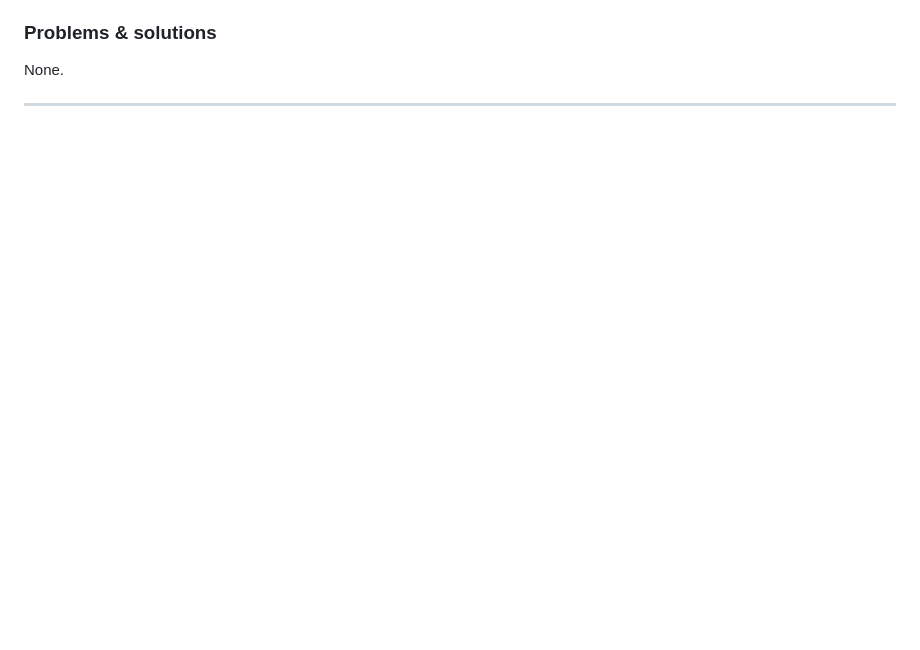
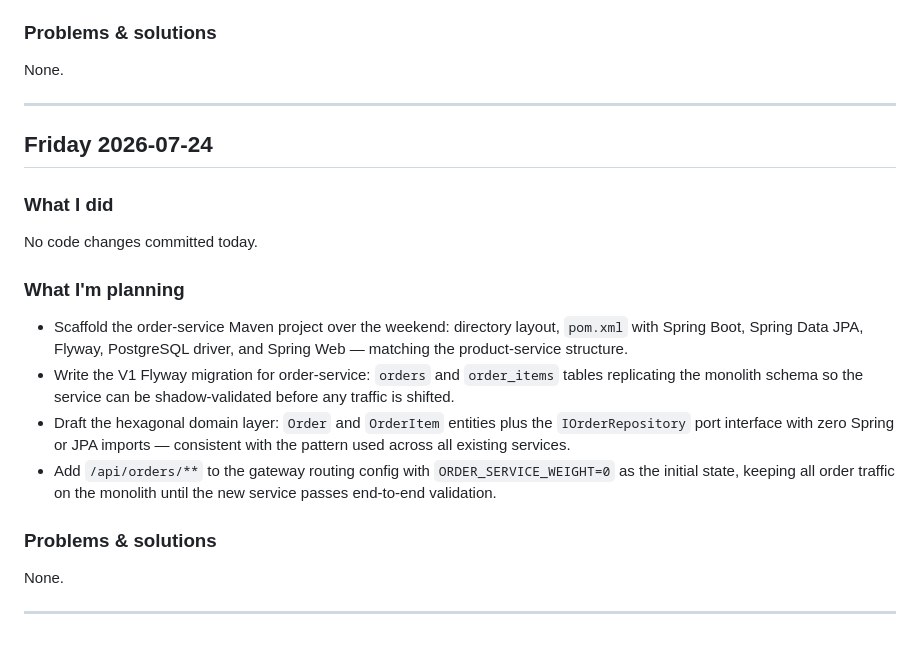
Before and after one commit to 0wissem/e-commerce-spring-boot, a Markdown page: daily-report/week-of-2026-07-20.md, the part around the change. Drawn GitHub-style; blank space fills up the shorter version.

Commit message:
docs(daily-report): 2026-07-24 entry

```diff
--- a/daily-report/week-of-2026-07-20.md
+++ b/daily-report/week-of-2026-07-20.md
@@ -68,3 +68,19 @@ No code changes committed today.
 None.
 
 ---
+
+## Friday 2026-07-24
+
+### What I did
+No code changes committed today.
+
+### What I'm planning
+- Scaffold the order-service Maven project over the weekend: directory layout, `pom.xml` with Spring Boot, Spring Data JPA, Flyway, PostgreSQL driver, and Spring Web — matching the product-service structure.
+- Write the V1 Flyway migration for order-service: `orders` and `order_items` tables replicating the monolith schema so the service can be shadow-validated before any traffic is shifted.
+- Draft the hexagonal domain layer: `Order` and `OrderItem` entities plus the `IOrderRepository` port interface with zero Spring or JPA imports — consistent with the pattern used across all existing services.
+- Add `/api/orders/**` to the gateway routing config with `ORDER_SERVICE_WEIGHT=0` as the initial state, keeping all order traffic on the monolith until the new service passes end-to-end validation.
+
+### Problems & solutions
+None.
+
+---
```
